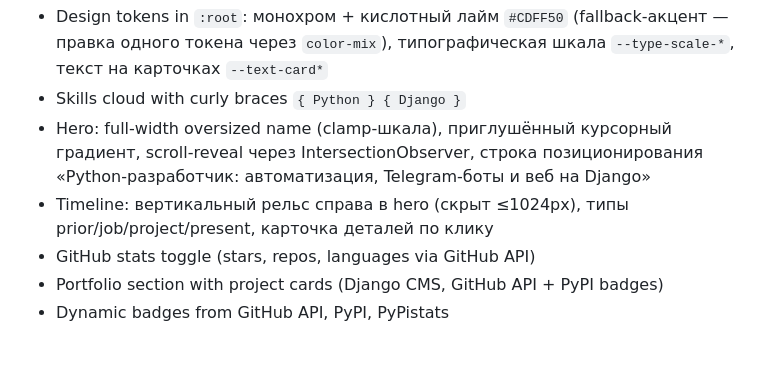
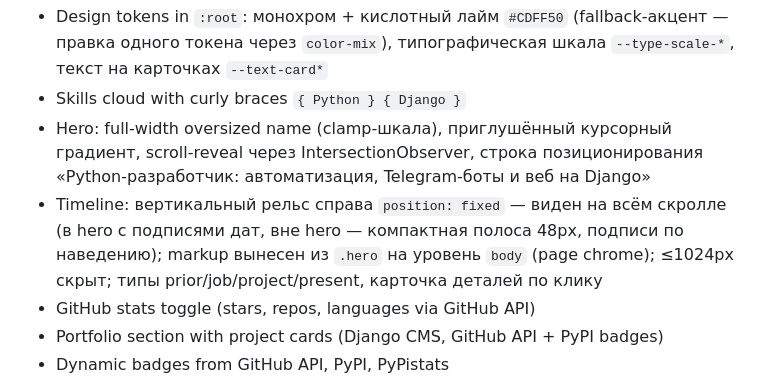
Before and after one commit to skislyakow/dossier, a Markdown page: AGENTS.md, the part around the change. GitHub-like rendering; blank space fills up the shorter version.

```diff
--- a/AGENTS.md
+++ b/AGENTS.md
@@ -49,7 +49,7 @@ Personal portfolio / visiting card site for Sergey Kislyakov (Python Fullstack D
 - Design tokens in `:root`: монохром + кислотный лайм `#CDFF50` (fallback-акцент — правка одного токена через `color-mix`), типографическая шкала `--type-scale-*`, текст на карточках `--text-card*`
 - Skills cloud with curly braces `{ Python } { Django }`
 - Hero: full-width oversized name (clamp-шкала), приглушённый курсорный градиент, scroll-reveal через IntersectionObserver, строка позиционирования «Python-разработчик: автоматизация, Telegram-боты и веб на Django»
-- Timeline: вертикальный рельс справа в hero (скрыт ≤1024px), типы prior/job/project/present, карточка деталей по клику
+- Timeline: вертикальный рельс справа `position: fixed` — виден на всём скролле (в hero с подписями дат, вне hero — компактная полоса 48px, подписи по наведению); markup вынесен из `.hero` на уровень `body` (page chrome); ≤1024px скрыт; типы prior/job/project/present, карточка деталей по клику
 - GitHub stats toggle (stars, repos, languages via GitHub API)
 - Portfolio section with project cards (Django CMS, GitHub API + PyPI badges)
 - Dynamic badges from GitHub API, PyPI, PyPistats
```
Also changed, not shown: README.md (+1 -1 lines), 1 other file.
